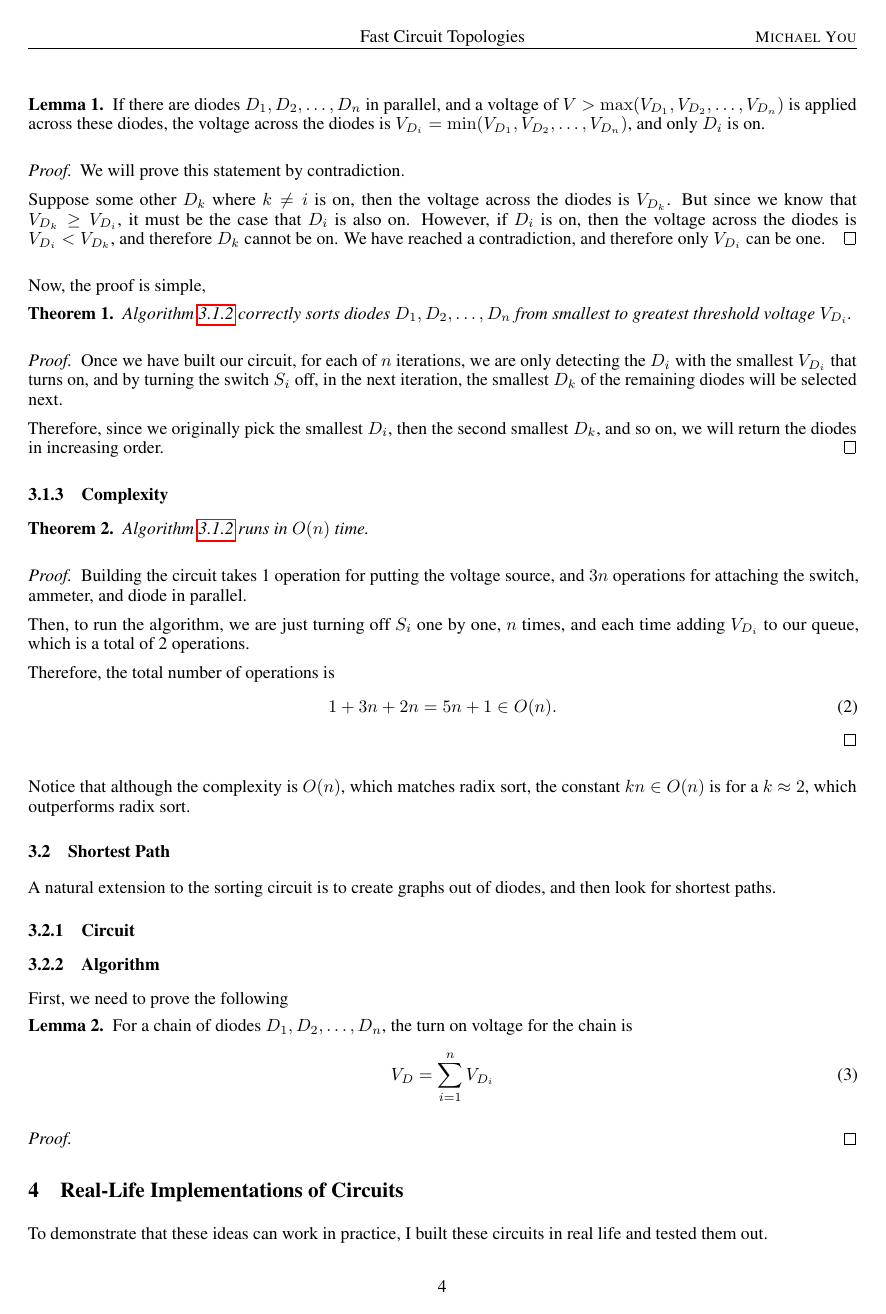
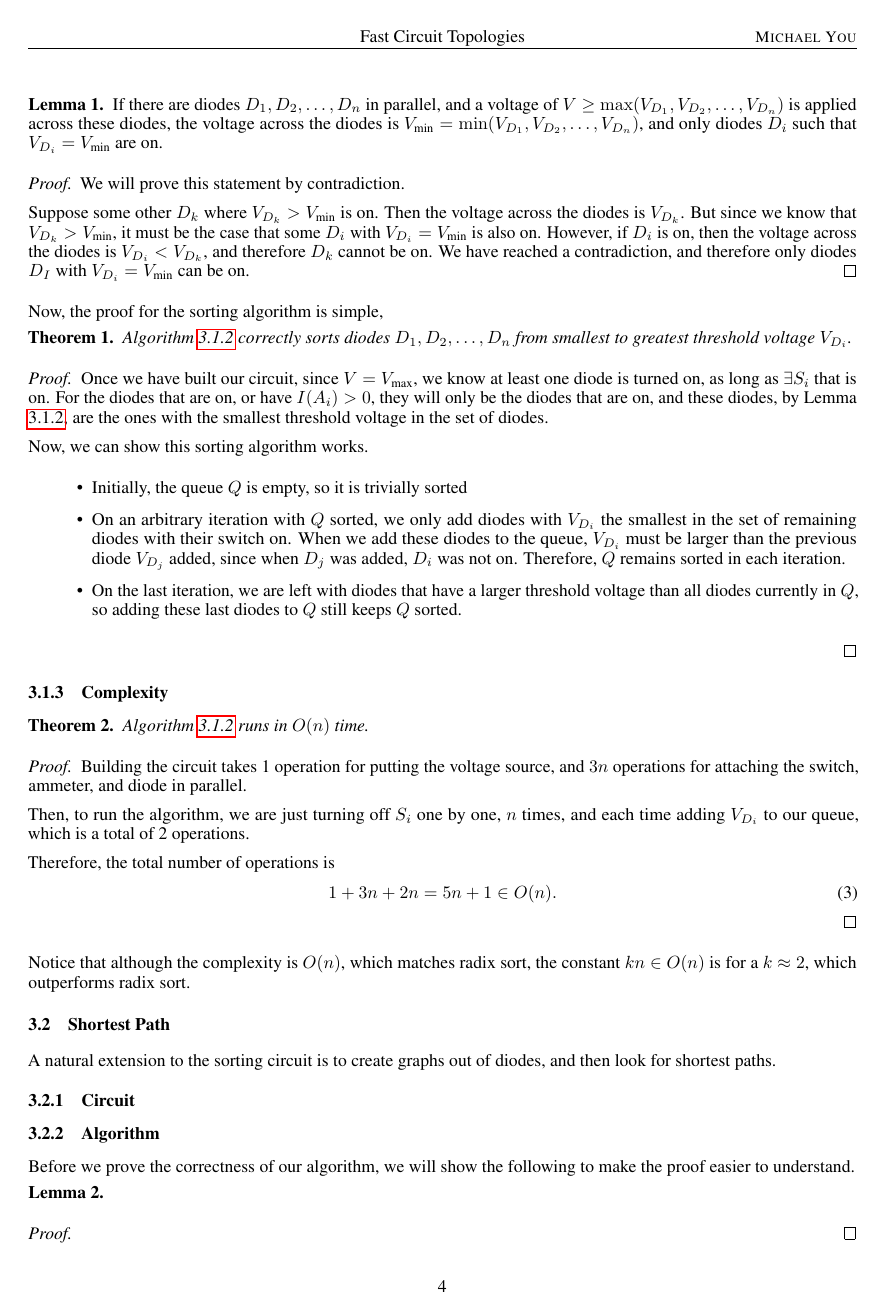
Before and after one commit to mikinty/parallel-diode-circuits, a LaTeX paper (main.tex, which reads util.sty): page 4 of 5. Compiled offline with pdfLaTeX.

Commit message:
Explained sorting, moving on to shortest path in a graph

```diff
--- a/main.tex
+++ b/main.tex
@@ -170,35 +194,49 @@ First, we will prove the following lemma,
 
 \begin{lemma}
 	If there are diodes $D_1, D_2, \dots, D_n$ in parallel, and a voltage of $V
-	> \max(V_{D_1}, V_{D_2}, \dots, V_{D_n})$ is applied across these diodes,
-	the voltage across the diodes is $V_{D_i} = \min(V_{D_1}, V_{D_2}, \dots, V_{D_n})$,
-	and only $D_i$ is on.
+	\geq \max(V_{D_1}, V_{D_2}, \dots, V_{D_n})$ is applied across these diodes,
+	the voltage across the diodes is $\Vmin = \min(V_{D_1}, V_{D_2}, \dots, V_{D_n})$,
+	and only diodes $D_i$ such that $V_{D_i} = \Vmin$ are on.
 \end{lemma}
 
 \begin{proof}
 	We will prove this statement by contradiction.
 
-	Suppose some other $D_k$ where $k \neq i$ is on, then the voltage across the diodes is
-	$V_{D_k}$. But since we know that $V_{D_k} \geq V_{D_i}$, it must be the case that $D_i$
-	is also on. However, if $D_i$ is on, then the voltage across the diodes is $V_{D_i} < V_{D_k}$,
-	and therefore $D_k$ cannot be on. We have reached a contradiction, and therefore only $V_{D_i}$
-	can be one.
+	Suppose some other $D_k$ where $V_{D_k} > \Vmin$ is on. Then the voltage
+	across the diodes is $V_{D_k}$. But since we know that $V_{D_k} >
+	\Vmin$, it must be the case that some $D_i$ with $V_{D_i} = \Vmin$ is also
+	on. However, if $D_i$ is on, then the voltage across the diodes is $V_{D_i}
+	< V_{D_k}$, and therefore $D_k$ cannot be on. We have reached a
+	contradiction, and therefore only diodes $D_I$ with $V_{D_i} = \Vmin$ can
+	be on.
+	\label{lemma:smallest_diode}
 \end{proof}
 
-Now, the proof is simple,
+Now, the proof for the sorting algorithm is simple,
 
 \begin{theorem}
 	Algorithm \ref{alg:sort} correctly sorts diodes $D_1, D_2, \dots, D_n$ from
 	smallest to greatest threshold voltage $V_{D_i}$.
 \end{theorem}
 \begin{proof}
-	Once we have built our circuit, for each of $n$ iterations, we are only
-	detecting the $D_i$ with the smallest $V_{D_i}$ that turns on, and by
-	turning the switch $S_i$ off, in the next iteration, the smallest $D_k$ of
-	the remaining diodes will be selected next.
+	Once we have built our circuit, since $V = \Vmax$, we know at least one
+	diode is turned on, as long as $\exists S_i$ that is on.
+	For the diodes that are on, or have $I(A_i) > 0$, they will only be the
+	diodes that are on, and these diodes, by Lemma \ref{lemma:smallest_diode},
+	are the ones with the smallest threshold voltage in the set of diodes.
 
-	Therefore, since we originally pick the smallest $D_i$, then the second smallest $D_k$, and so on,
-	we will return the diodes in increasing order.
+	Now, we can show this sorting algorithm works.
+
+	\begin{itemize}
+		\item Initially, the queue $Q$ is empty, so it is trivially sorted
+		\item On an arbitrary iteration with $Q$ sorted, we only add diodes
+		with $V_{D_i}$ the smallest in the set of remaining diodes with their switch on.
+		When we add these diodes to the queue, $V_{D_i}$ must be larger than the
+		previous diode $V_{D_j}$ added, since when $D_j$ was added, $D_i$ was not on.
+		Therefore, $Q$ remains sorted in each iteration.
+		\item On the last iteration, we are left with diodes that have a larger threshold voltage than all diodes currently in $Q$,
+		so adding these last diodes to $Q$ still keeps $Q$ sorted.
+	\end{itemize}
 \end{proof}
 
 \subsubsection{Complexity}
@@ -232,14 +270,10 @@ and then look for shortest paths.
 
 \subsubsection{Algorithm}
 
-First, we need to prove the following
+Before we prove the correctness of our algorithm,
+we will show the following to make the proof easier to understand.
 
 \begin{lemma}
-For a chain of diodes $D_1, D_2, \dots, D_n$, the turn on voltage for the
-chain is
-\begin{equation}
-	V_D = \sum_{i=1}^n V_{D_i}
-\end{equation}
 \end{lemma}
 
 \begin{proof}
--- a/util.sty
+++ b/util.sty
@@ -17,6 +17,7 @@
 \RequirePackage{siunitx} % nice units formatting
 \RequirePackage{subfig}
 \RequirePackage{tikz}
+\usetikzlibrary{decorations.pathreplacing,angles,quotes}
 \RequirePackage{verbatim}
 
 \graphicspath{{images/}}
@@ -25,6 +26,7 @@
 \newtheorem{theorem}{Theorem}
 \theoremstyle{definition}
 \newtheorem{definition}{Definition}
+\newtheorem{property}{Property}
 \newtheorem{algorithm}{Algorithm}
 \newtheorem{lemma}{Lemma}
 \newtheorem{corollary}{Corollary}
@@ -128,6 +130,7 @@
 \newcommand{\ISC}{I_\text{SC}}
 
 \newcommand{\Vmax}{V_\text{max}}
+\newcommand{\Vmin}{V_\text{min}}
 
 % SIUNITX
 \sisetup{quotient-mode=fraction} % Output a/b as \frac{a}{b}
```
Also changed, not shown: main.tex (30 more changed lines), 1 other file.
